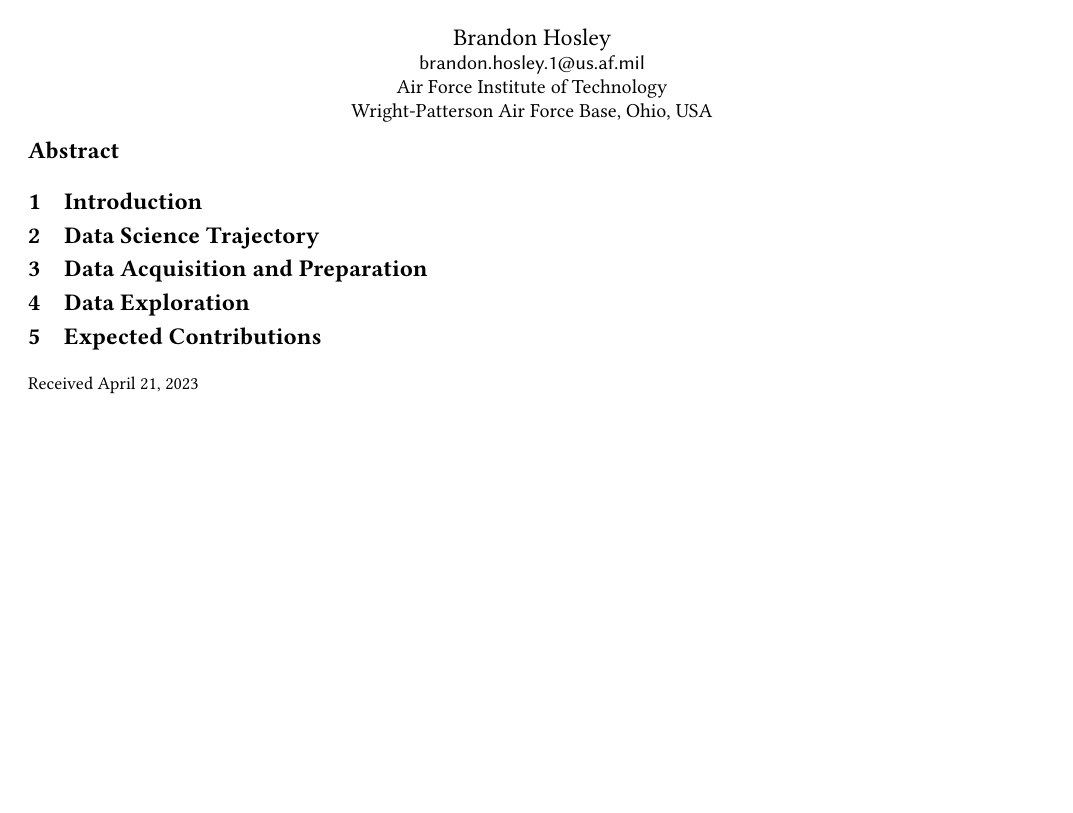
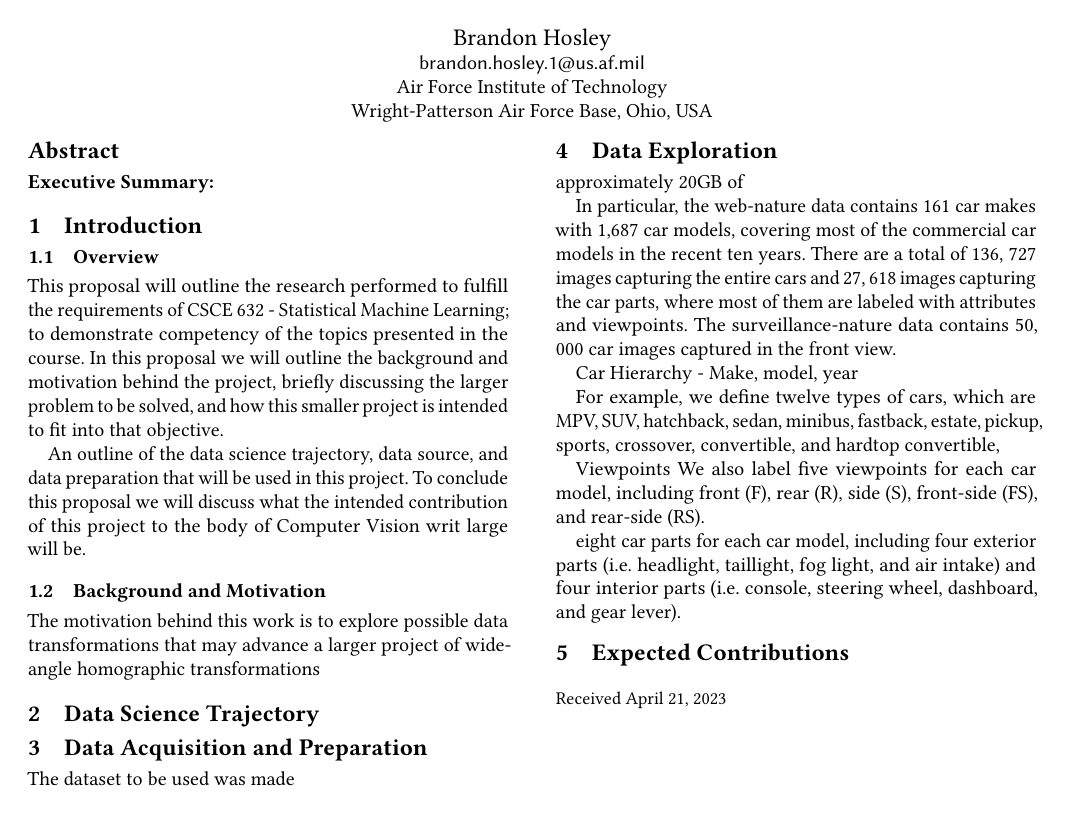
Before and after one commit to bhosley/Schoolwork, a LaTeX paper (2023Q2 - Statistical Machine Learning/Project Proposal/Project_proposal_Hosley_Brandon_20230421.tex): the whole page. Compiled offline with pdfLaTeX.

Commit message:
Update Project_proposal_Hosley_Brandon_20230421.tex

```diff
--- a/2023Q2 - Statistical Machine Learning/Project Proposal/Project_proposal_Hosley_Brandon_20230421.tex
+++ b/2023Q2 - Statistical Machine Learning/Project Proposal/Project_proposal_Hosley_Brandon_20230421.tex
@@ -31,23 +31,63 @@
 	\postcode{45433}
 }
 
-
 \begin{abstract}
+	\textbf{Executive Summary:}
 
 \end{abstract}
 
-% Note that keywords are not normally used for peerreview papers.
-
 \received{\today}
-
-% make the title area
 \maketitle
 
 \section{Introduction}
+\subsection{Overview}
+
+This proposal will outline the research performed to fulfill the requirements of
+CSCE 632 - Statistical Machine Learning;
+to demonstrate competency of the topics presented in the course.
+In this proposal we will outline the background and motivation behind the project,
+briefly discussing the larger problem to be solved, and how this smaller project
+is intended to fit into that objective.
+
+An outline of the data science trajectory, data source, and data preparation that
+will be used in this project.
+To conclude this proposal we will discuss what the intended contribution of this project
+to the body of Computer Vision writ large will be.
+
+
+\subsection{Background and Motivation}
+
+The motivation behind this work is to explore possible data transformations that may
+advance a larger project of wide-angle homographic transformations
+
 \section{Data Science Trajectory}
+
+
+
 \section{Data Acquisition and Preparation}
+
+The dataset to be used was made
+
 \section{Data Exploration}
+
+approximately 20GB of
+
+%%%%%%%%%%%%%%%%%%%
+%%%%%%%%%%%%%%%%%%%
+In particular, the web-nature data contains 161 car makes with 1,687 car models, covering most of the commercial car models in the recent ten years. There are a total of 136, 727 images capturing the entire cars and 27, 618 images capturing the car parts, where most of them are labeled with attributes and viewpoints. The surveillance-nature data contains 50, 000 car images captured in the front view.
+
+Car Hierarchy - Make, model, year
+
+For example, we define twelve types of cars, which are MPV, SUV, hatchback, sedan, minibus, fastback, estate, pickup, sports, crossover, convertible, and hardtop convertible,
+
+Viewpoints We also label five viewpoints for each car model, including front (F), rear (R), side (S), front-side (FS), and rear-side (RS).
+
+eight car parts for each car model, including four exterior parts (i.e. headlight, taillight, fog light, and air intake) and four interior parts (i.e. console, steering wheel, dashboard, and gear lever).
+%%%%%%%%%%%%%%%%%%%
+%%%%%%%%%%%%%%%%%%%
+
 \section{Expected Contributions}
+
 
 %\section{Publication Venues}
 %\section{Additional Methods}
```
